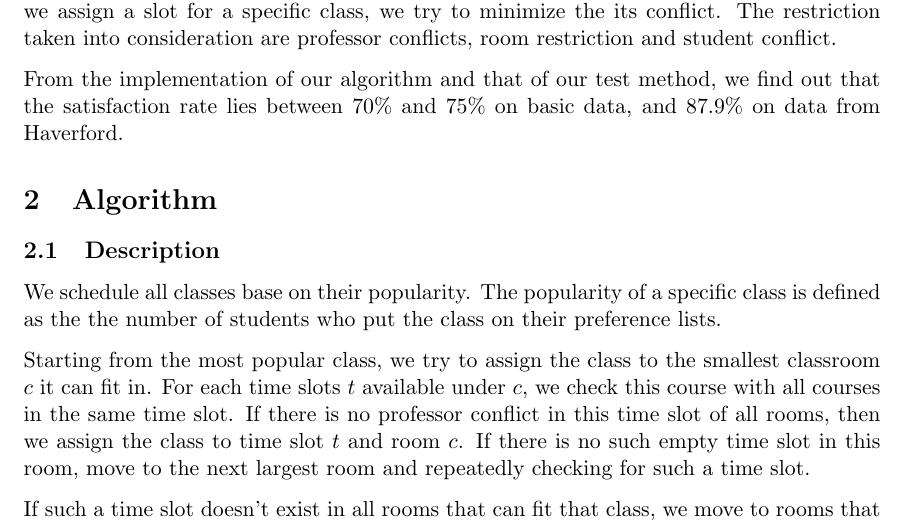
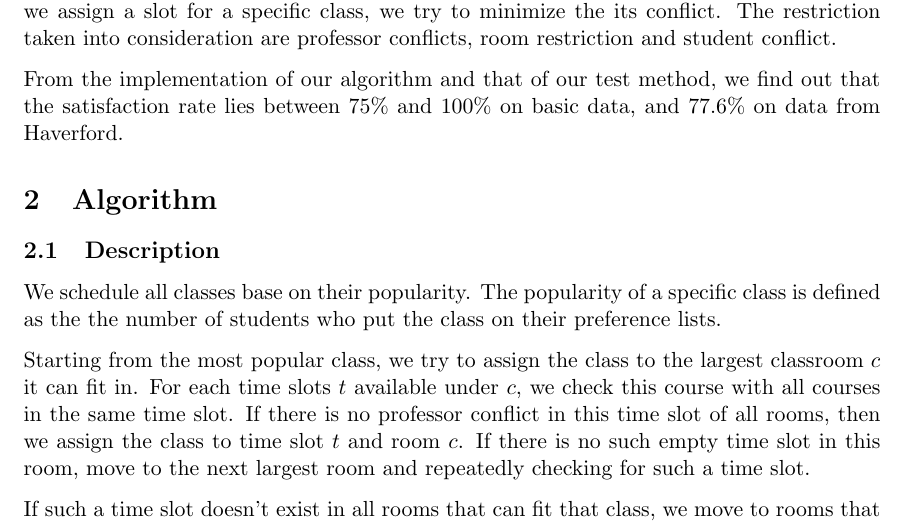
Before and after one commit to yuge97/CS340-Group-Pj-1, a LaTeX document (main.tex): part of page 1 of 10, cut so that both start at the same text. Compiled offline with pdfLaTeX.

Commit message:
Change data

```diff
--- a/main.tex
+++ b/main.tex
@@ -24,7 +24,7 @@
 We designed a greedy algorithm to solve the scheduling problem. To be brief, every time we assign a slot for a specific class, we try to minimize the its conflict. The restriction taken into consideration are professor conflicts, room restriction and student conflict.
 %We based our algorithm on greedy algorithm, which means that every time when we have to set a time slot and a room for a certain class, we pick the optimal classroom and time slot so that the same professor do not need to teach two or three classes at the same time, and by the mean time, the number of students who want to take this class are able to take that class is the more the better.
 
-From the implementation of our algorithm and that of our test method, we find out that the satisfaction rate lies between 70\% and 75\% on basic data, and 87.9\% on data from Haverford.
+From the implementation of our algorithm and that of our test method, we find out that the satisfaction rate lies between 75\% and 100\% on basic data, and 77.6\% on data from Haverford.
 
 %By running code on our algorithm to test how our algorithm works on the basic data and Haverford data, we find out that only about 70\% percent of student preferences can be satisfied on the basic data. However, after running algorithm on Haverford data we find out that about 90\% of students preference can be satisfied.
 
@@ -34,7 +34,7 @@ From the implementation of our algorithm and that of our test method, we find ou
 We schedule all classes base on their popularity. The popularity of a specific class is defined as the the number of students who put the class on their preference lists.
 
 %Then we sort all rooms by their sizes from small to large.
-Starting from the most popular class, we try to assign the class to the smallest classroom $c$ it can fit in. For each time slots $t$ available under $c$, we check this course with all courses in the same time slot.
+Starting from the most popular class, we try to assign the class to the largest classroom $c$ it can fit in. For each time slots $t$ available under $c$, we check this course with all courses in the same time slot.
 %If it is not taught by the same professor as any course in the same time, assign the class to this time.
 If there is no professor conflict in this time slot of all rooms, then we assign the class to time slot $t$ and room $c$.
 If there is no such empty time slot in this room, move to the next largest room and repeatedly checking for such a time slot.
```
